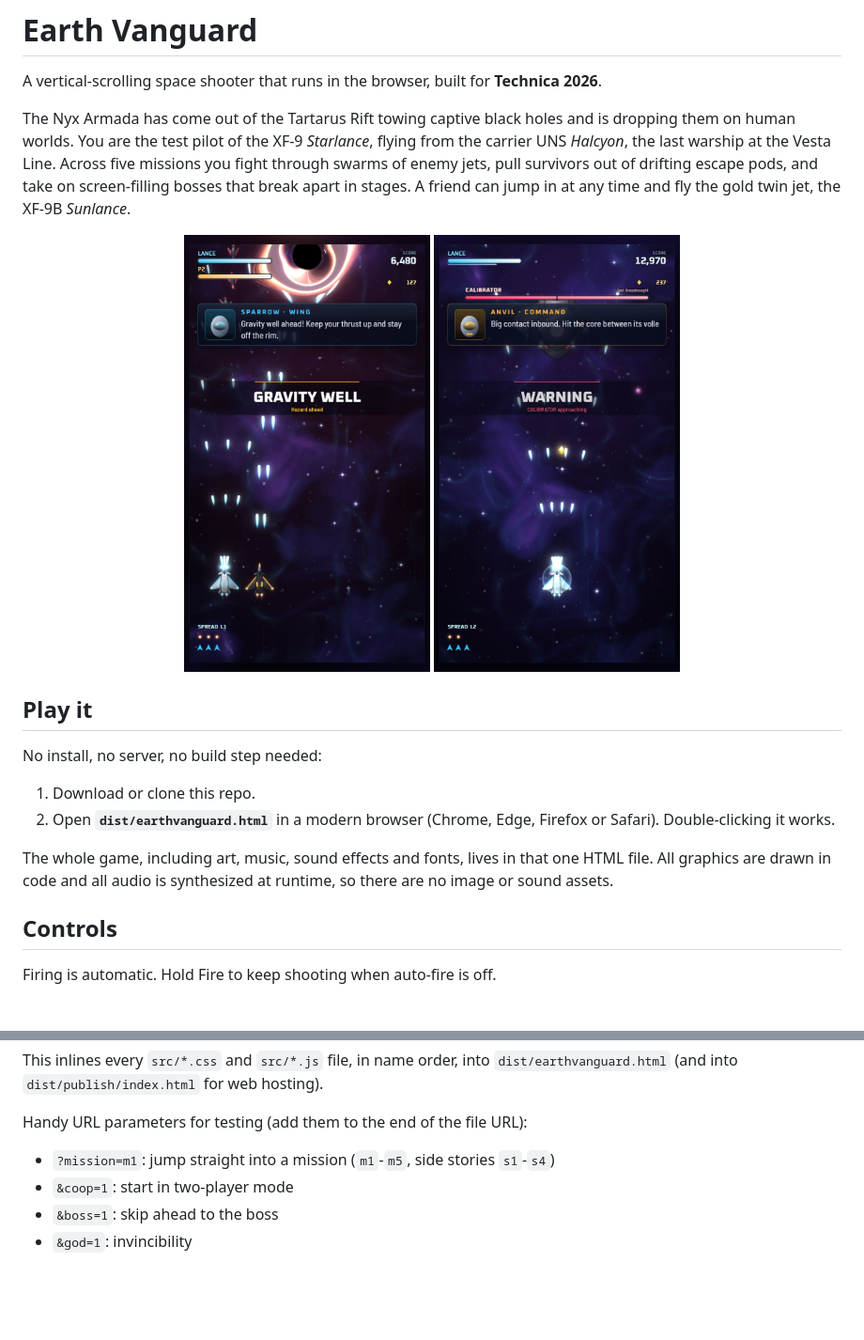
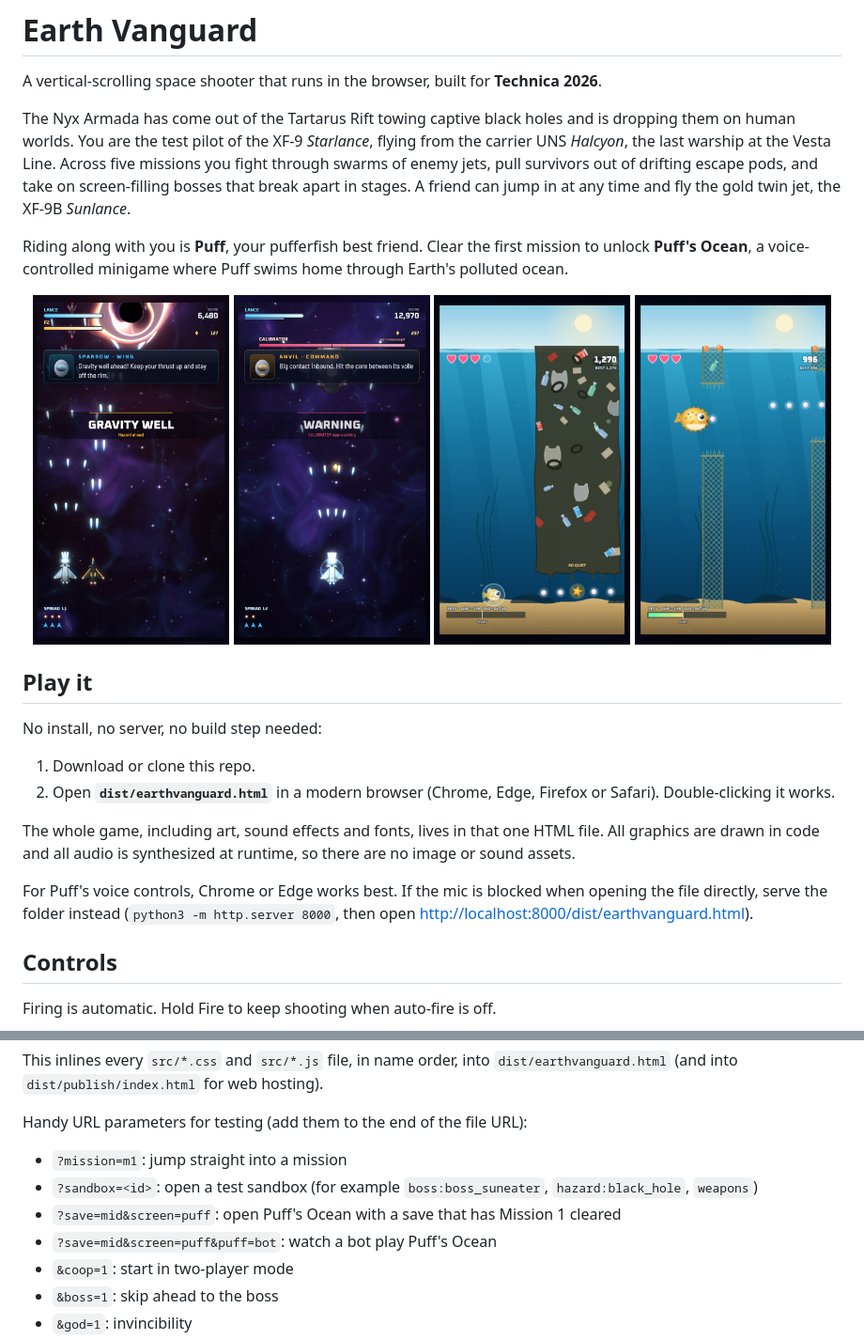
Before and after one commit to killerfrost22/technica2026-EarthVanguard, a Markdown page: README.md, 2 parts joined by grey strips. Shown at 94% size. Drawn GitHub-style; pictures changed too: docs/screenshots/puff-nets.png (added), docs/screenshots/puff.png (added); blank space fills up the shorter version.

```diff
--- a/README.md
+++ b/README.md
@@ -8,9 +8,14 @@ warship at the Vesta Line. Across five missions you fight through swarms of enem
 of drifting escape pods, and take on screen-filling bosses that break apart in stages. A friend can jump in
 at any time and fly the gold twin jet, the XF-9B *Sunlance*.
 
+Riding along with you is **Puff**, your pufferfish best friend. Clear the first mission to unlock
+**Puff's Ocean**, a voice-controlled minigame where Puff swims home through Earth's polluted ocean.
+
 <p align="center">
-  <img src="docs/screenshots/coop-blackhole.png" width="30%" alt="Two jets in co-op flying toward a black hole">
-  <img src="docs/screenshots/boss.png" width="30%" alt="Boss fight warning with radio message">
+  <img src="docs/screenshots/coop-blackhole.png" width="24%" alt="Two jets in co-op flying toward a black hole">
+  <img src="docs/screenshots/boss.png" width="24%" alt="Boss fight warning with radio message">
+  <img src="docs/screenshots/puff.png" width="24%" alt="Puff the pufferfish shrinking to slip under a floating garbage patch">
+  <img src="docs/screenshots/puff-nets.png" width="24%" alt="Puff swimming between two ghost fishing nets">
 </p>
 
 ## Play it
@@ -21,8 +26,11 @@ No install, no server, no build step needed:
 2. Open **`dist/earthvanguard.html`** in a modern browser (Chrome, Edge, Firefox or Safari). Double-clicking
    it works.
 
-The whole game, including art, music, sound effects and fonts, lives in that one HTML file. All graphics are
-drawn in code and all audio is synthesized at runtime, so there are no image or sound assets.
+The whole game, including art, sound effects and fonts, lives in that one HTML file. All graphics are drawn in
+code and all audio is synthesized at runtime, so there are no image or sound assets.
+
+For Puff's voice controls, Chrome or Edge works best. If the mic is blocked when opening the file directly,
+serve the folder instead (`python3 -m http.server 8000`, then open <http://localhost:8000/dist/earthvanguard.html>).
 
 ## Controls
 
@@ -78,7 +106,10 @@ This inlines every `src/*.css` and `src/*.js` file, in name order, into `dist/ea
 
 Handy URL parameters for testing (add them to the end of the file URL):
 
-- `?mission=m1`: jump straight into a mission (`m1`-`m5`, side stories `s1`-`s4`)
+- `?mission=m1`: jump straight into a mission
+- `?sandbox=<id>`: open a test sandbox (for example `boss:boss_suneater`, `hazard:black_hole`, `weapons`)
+- `?save=mid&screen=puff`: open Puff's Ocean with a save that has Mission 1 cleared
+- `?save=mid&screen=puff&puff=bot`: watch a bot play Puff's Ocean
 - `&coop=1`: start in two-player mode
 - `&boss=1`: skip ahead to the boss
 - `&god=1`: invincibility
```
Also changed, not shown: other parts of README.md (+29 -9 lines), docs/ARCHITECTURE.md (+1 -0 lines), docs/api/puff.md (added, +67 -0 lines), 5 other files.
